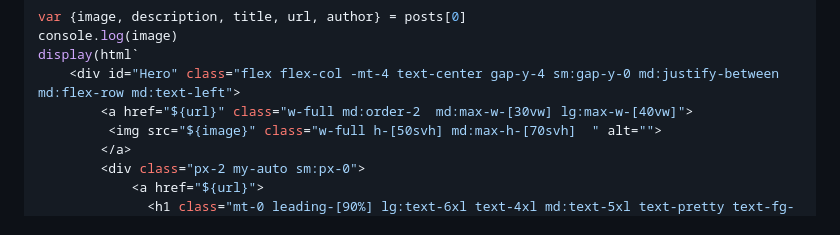
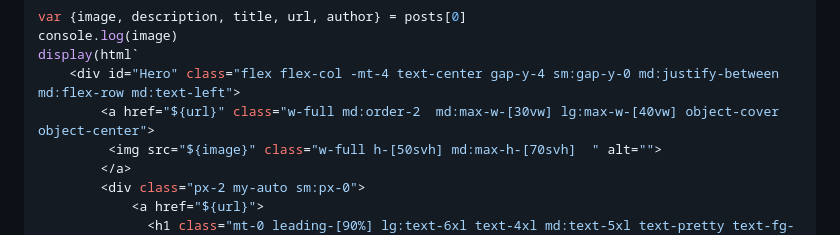
Before and after one commit to AgoraUninorte/Agora, a Markdown page: web/index.md, the part around the change. Drawn GitHub-style.

Commit message:
image cover and center

```diff
--- a/web/index.md
+++ b/web/index.md
@@ -70,7 +70,7 @@ var {image, description, title, url, author} = posts[0]
 console.log(image)
 display(html`
     <div id="Hero" class="flex flex-col -mt-4 text-center gap-y-4 sm:gap-y-0 md:justify-between md:flex-row md:text-left">
-        <a href="${url}" class="w-full md:order-2  md:max-w-[30vw] lg:max-w-[40vw]">
+        <a href="${url}" class="w-full md:order-2  md:max-w-[30vw] lg:max-w-[40vw] object-cover object-center">
          <img src="${image}" class="w-full h-[50svh] md:max-h-[70svh]  " alt="">
         </a>
         <div class="px-2 my-auto sm:px-0">
```
